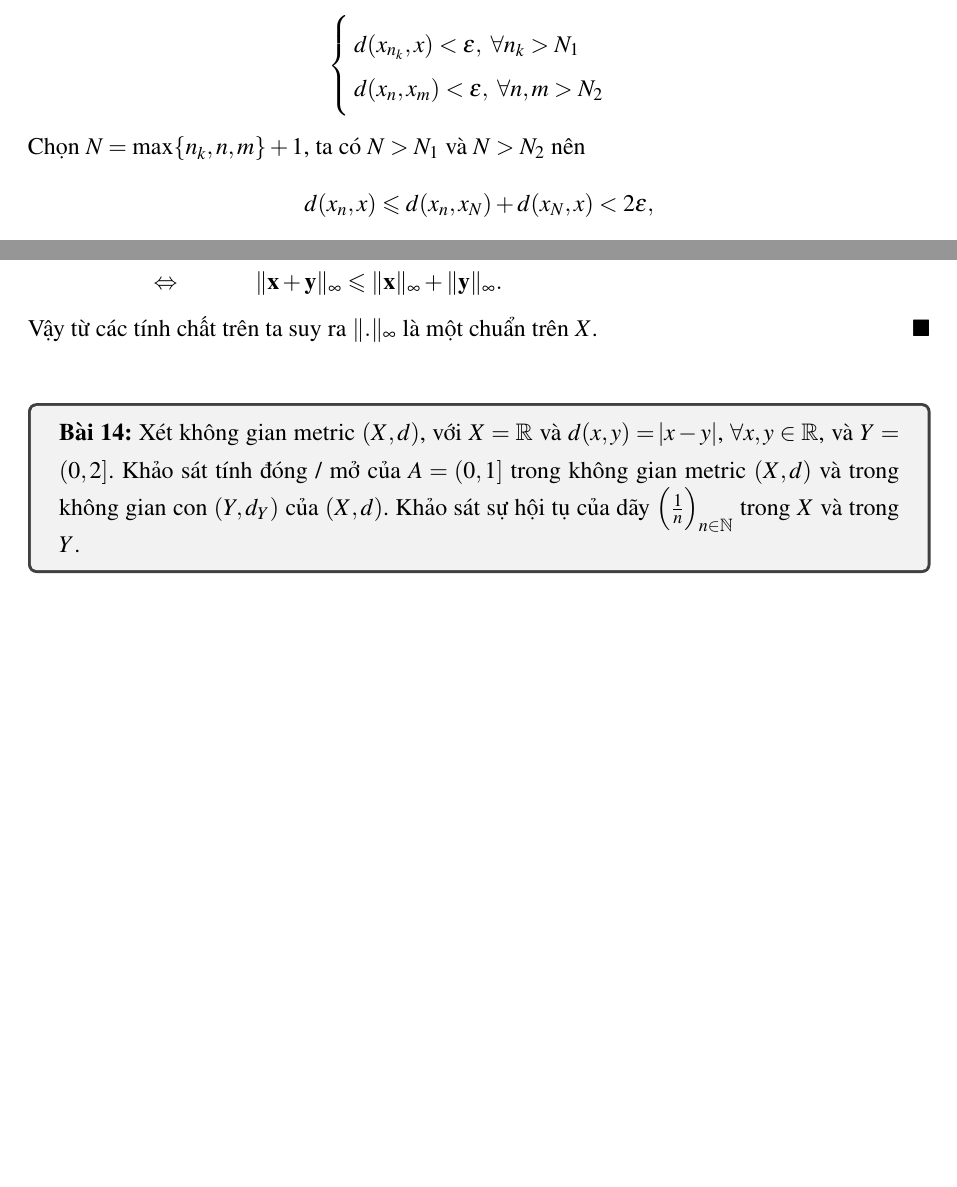
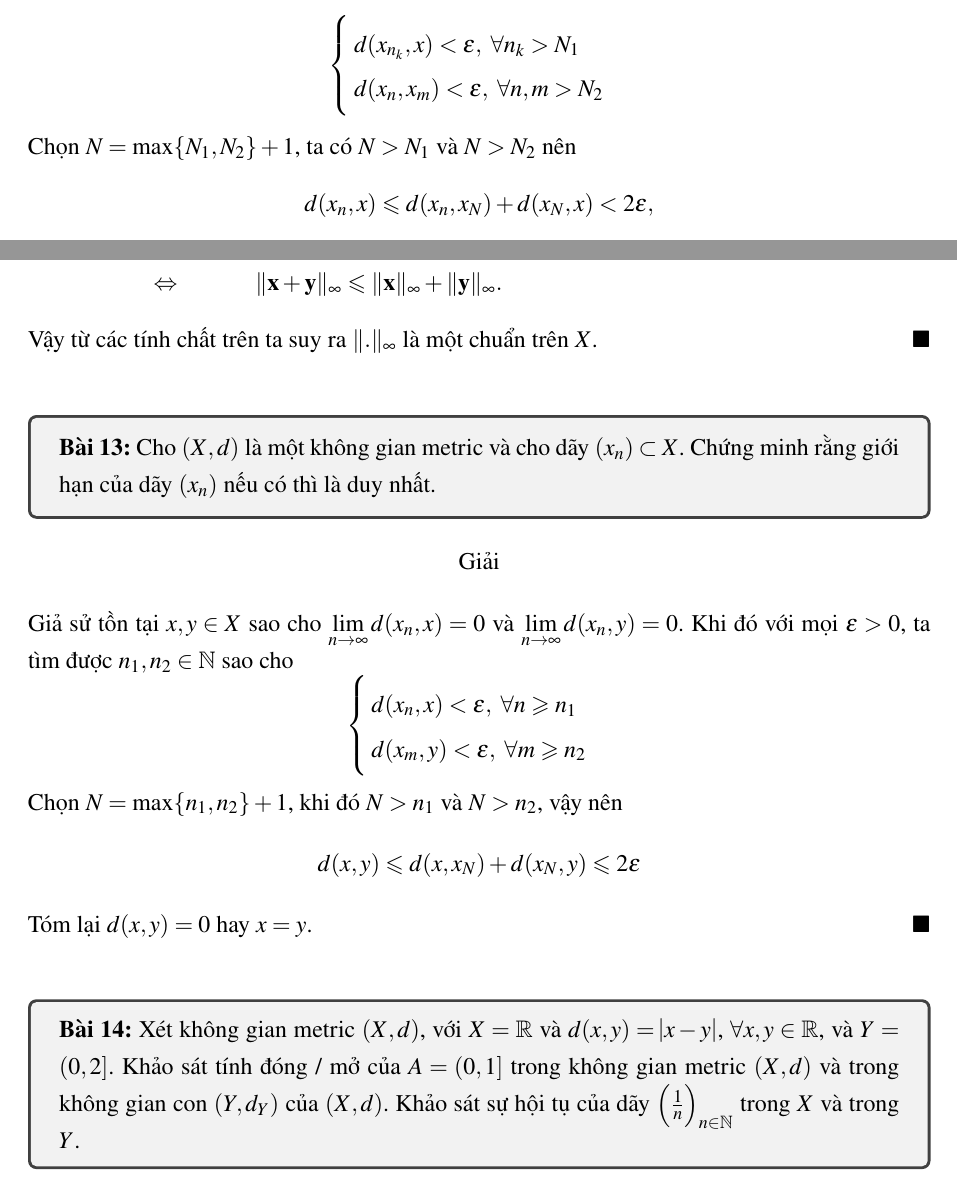
Before and after one commit to balldk/hw-analysis2-chap1, a LaTeX document (main.tex): two parts of pages 8 and 13 of 17, joined at a grey line, cut so that both start at the same text, the shorter picture padded with empty space. Compiled offline with pdfLaTeX.

Commit message:
add 13rd solution

```diff
--- a/main.tex
+++ b/main.tex
@@ -218,7 +218,7 @@ Tiếp theo ta đi chứng minh mọi tập con của $X$ đều là tập bị
         d(x_{n_k},x) < \epsilon,\ \forall n_k > N_1\\
         d(x_n, x_m) < \epsilon,\ \forall n,m > N_2
     \end{cases}$$
-    Chọn $N = \max\{n_k, n, m\} + 1$, ta có $N > N_1$ và $N > N_2$ nên
+    Chọn $N = \max\{N_1, N_2\} + 1$, ta có $N > N_1$ và $N > N_2$ nên
     $$
         d(x_n,x) \leq d(x_n, x_N) + d(x_N,x) < 2 \epsilon,
     $$
@@ -392,6 +392,23 @@ Xét $\|\mathbf{.}\|_{\infty}$, ta có với mọi $\mathbf{x}, \mathbf{y} \in X
 Vậy từ các tính chất trên ta suy ra $\|\mathbf{.}\|_{\infty}$ là một chuẩn trên $X$.
 \end{proof}
 
+\begin{exercise}{13}
+    Cho $(X,d)$ là một không gian metric và cho dãy $(x_n) \subset X$. Chứng minh rằng giới hạn của dãy $(x_n)$ nếu có thì là duy nhất.
+\end{exercise}
+
+\begin{proof}
+    Giả sử tồn tại $x, y \in X$ sao cho $\dlim_{n\to\infty} d(x_n,x) = 0$ và $\dlim_{n\to\infty} d(x_n,y) = 0$. Khi đó với mọi $\epsilon > 0$, ta tìm được $n_1, n_2 \in \N$ sao cho
+    $$\begin{cases}
+        d(x_n,x) < \epsilon,\ \forall n \geq n_1\\
+        d(x_m,y) < \epsilon,\ \forall m \geq n_2
+    \end{cases}$$
+    Chọn $N = \max\{n_1, n_2\}+1$, khi đó $N > n_1$ và $N > n_2$, vậy nên
+    $$
+        d(x,y) \leq d(x,x_N) + d(x_N, y) \leq 2 \epsilon
+    $$
+    Tóm lại $d(x,y) = 0$ hay $x = y$.
+\end{proof}
+
 \begin{exercise}{14}
     Xét không gian metric $(X,d)$, với $X=\R$ và $d(x,y)=\abs{x-y}$, $\forall x,y \in \R$, và $Y = (0,2]$. Khảo sát tính đóng / mở của $A=(0,1]$ trong không gian metric $(X,d)$ và trong không gian con $(Y,d_Y)$ của $(X,d)$. Khảo sát sự hội tụ của dãy $\left(\frac{1}{n}\right)_{n\in\N}$ trong $X$ và trong $Y$.
 \end{exercise}
```
